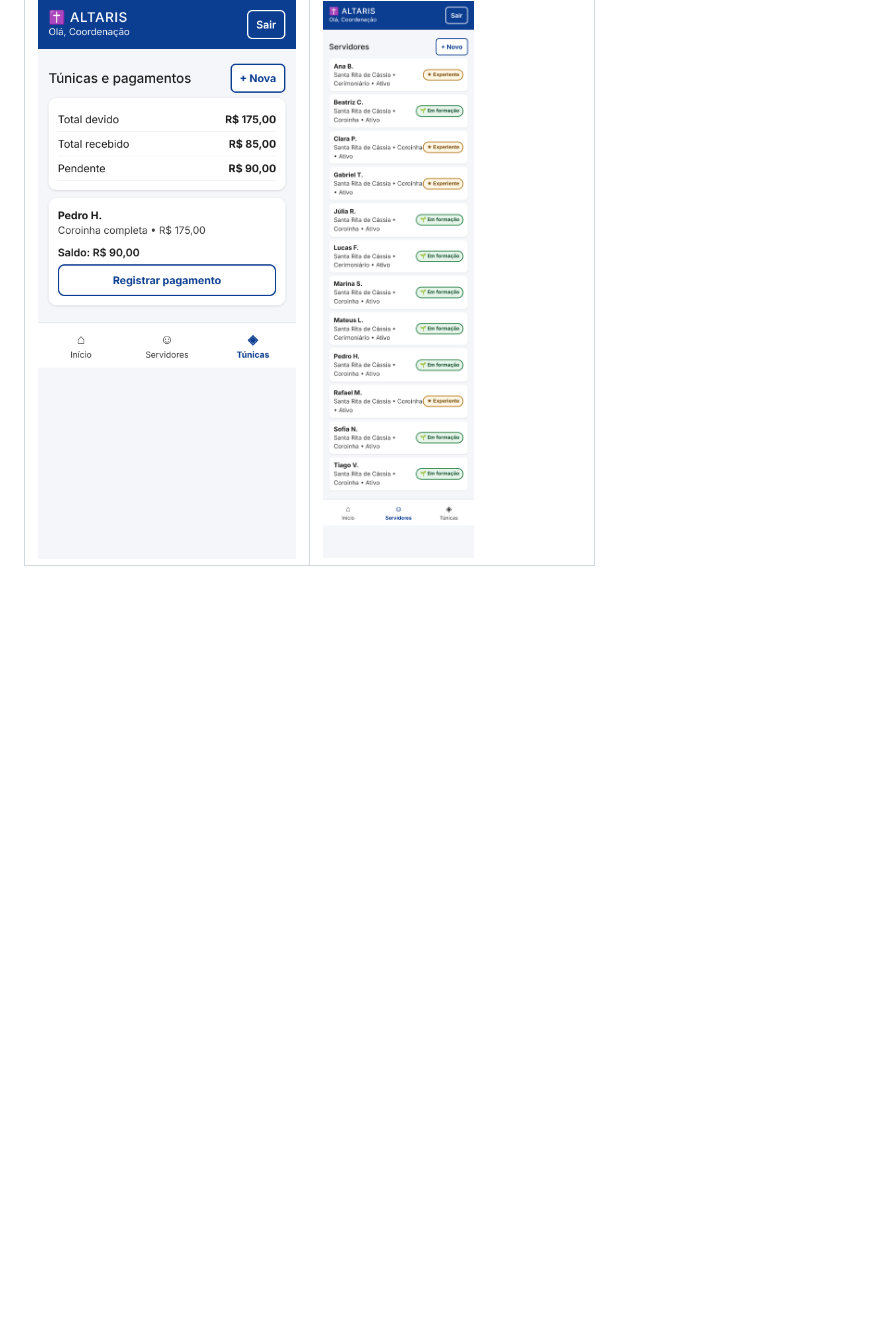
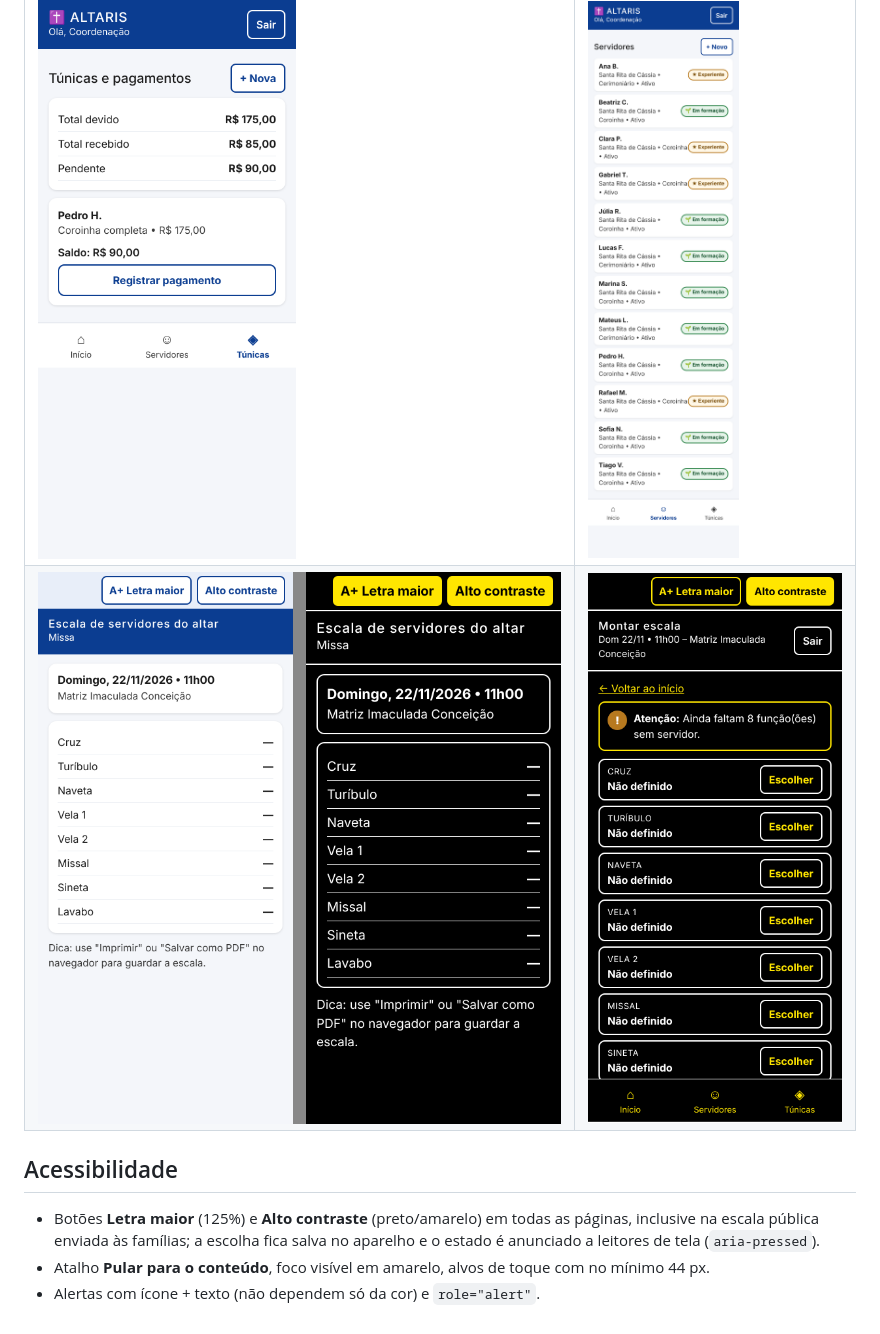
Before and after one commit to AndreLuiz223/altaris-gestao-coroinhas, a Markdown page: README.md, the part around the change. GitHub-like rendering; pictures changed too: docs/evidencias/11_acessibilidade_contraste_fonte.png (added), docs/evidencias/12_montar_alto_contraste.png (added); blank space fills up the shorter version.

Commit message:
docs: evidências e seção de acessibilidade no README
Co-Authored-By: Claude Opus 5.5 <noreply@anthropic.com>
Claude-Session: https://claude.ai/code/session_01LLbx1GgBMzm6VLLZdCmxvE

```diff
--- a/README.md
+++ b/README.md
@@ -86,3 +86,10 @@ Capturas geradas com dados fictícios (`dados_demo`), em tela de celular:
 | ![Atribuição](docs/evidencias/05_atribuicao_ok.png) | ![Alerta de conflito](docs/evidencias/06_alerta_conflito.png) |
 | ![Escala publicada](docs/evidencias/07_escala_publicada.png) | ![Escala pública](docs/evidencias/08_escala_publica.png) |
 | ![Túnicas](docs/evidencias/09_tunicas.png) | ![Servidores](docs/evidencias/10_servidores.png) |
+| ![Letra maior e alto contraste](docs/evidencias/11_acessibilidade_contraste_fonte.png) | ![Montagem em alto contraste](docs/evidencias/12_montar_alto_contraste.png) |
+
+## Acessibilidade
+
+- Botões **Letra maior** (125%) e **Alto contraste** (preto/amarelo) em todas as páginas, inclusive na escala pública enviada às famílias; a escolha fica salva no aparelho e o estado é anunciado a leitores de tela (`aria-pressed`).
+- Atalho **Pular para o conteúdo**, foco visível em amarelo, alvos de toque com no mínimo 44 px.
+- Alertas com ícone + texto (não dependem só da cor) e `role="alert"`.
```
